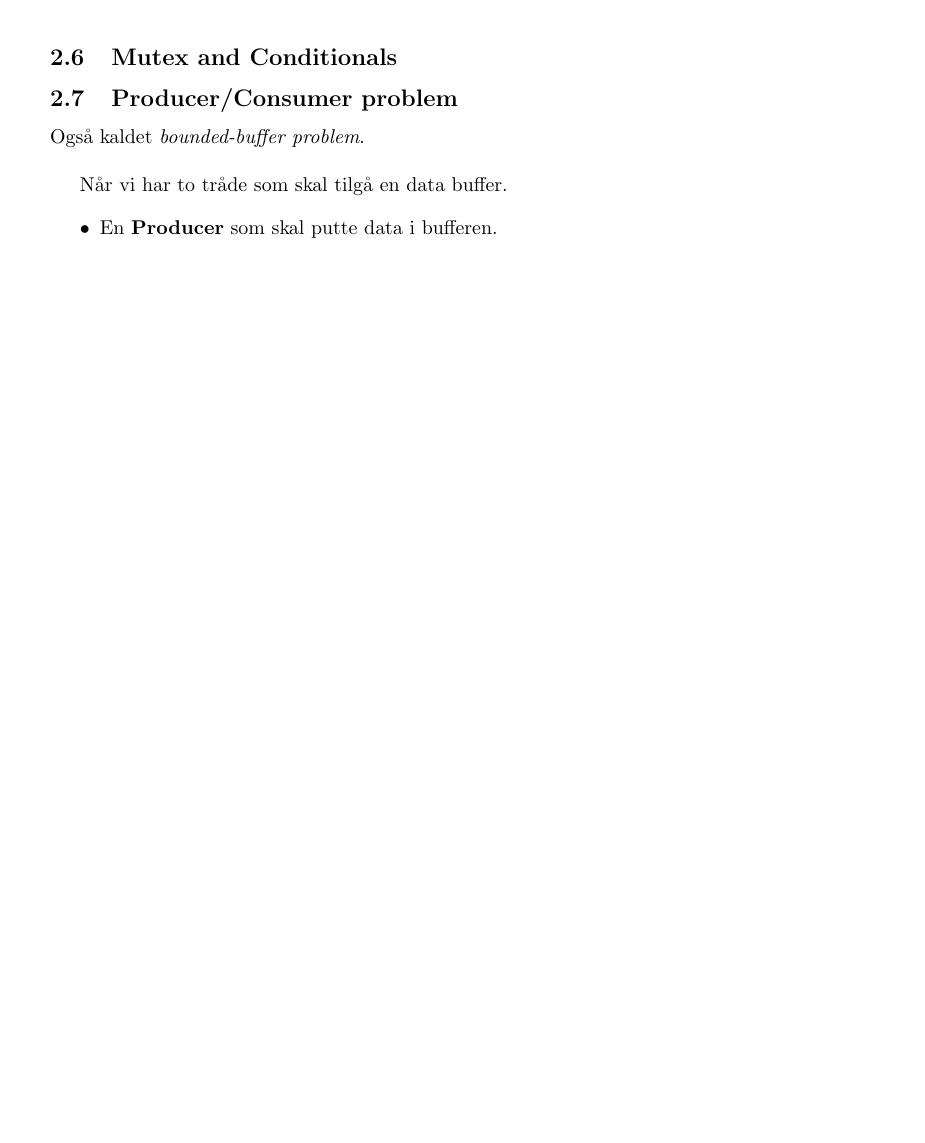
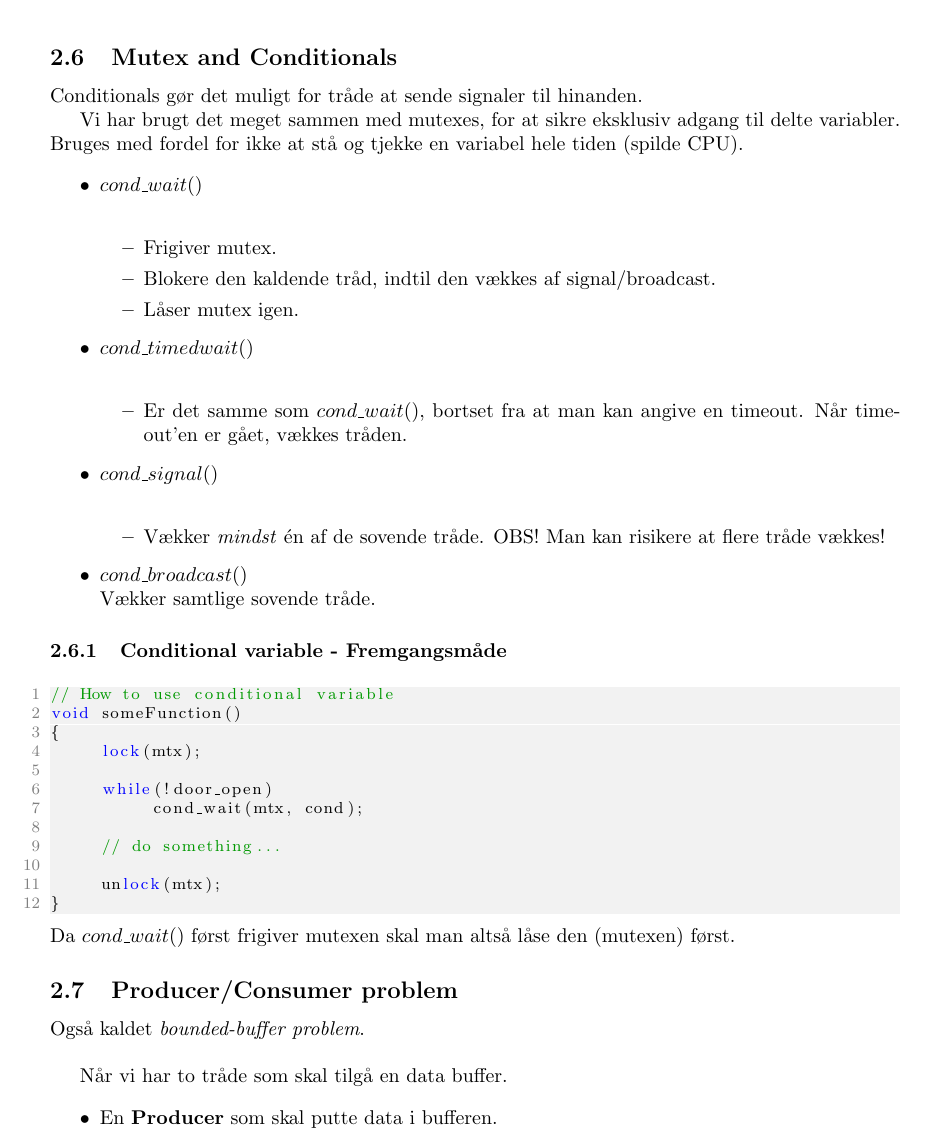
Before and after one commit to joachimda/I3ISU, a LaTeX document (Eksamen/Dispositioner/Indlejret Software Udvikling - Dispositioner.tex, which reads Eksamen/Dispositioner/docs/spm2_synchronization_and_protection.tex): part of page 14 of 20 before the commit and part of page 14 of 21 after it, cut so that both start at the same text, the shorter picture padded with empty space. Compiled offline with pdfLaTeX.

Commit message:
almost done with conditionals

```diff
--- a/Eksamen/Dispositioner/docs/spm2_synchronization_and_protection.tex
+++ b/Eksamen/Dispositioner/docs/spm2_synchronization_and_protection.tex
@@ -78,6 +78,46 @@ Om en semaphor er named eller unnamed defineres i semaphorens initiering.
 unnamed:
 
 \subsection{Mutex and Conditionals}
+Conditionals gør det muligt for tråde at sende signaler til hinanden.
+
+Vi har brugt det meget sammen med mutexes, for at sikre eksklusiv adgang til delte variabler. Bruges med fordel for ikke at stå og tjekke en variabel hele tiden (spilde CPU).
+
+\begin{itemize}
+	\item $cond\_wait()$\\
+	\begin{itemize}
+		\item Frigiver mutex.
+		\item Blokere den kaldende tråd, indtil den vækkes af signal/broadcast.
+		\item Låser mutex igen.
+	\end{itemize}
+	\item $cond\_timedwait()$\\
+	\begin{itemize}
+		\item Er det samme som $cond\_wait()$, bortset fra at man kan angive en timeout. Når timeout'en er gået, vækkes tråden.
+	\end{itemize}
+	\item $cond\_signal()$\\
+	\begin{itemize}
+		\item Vækker \textit{mindst} én af de sovende tråde. OBS! Man kan risikere at flere tråde vækkes!
+	\end{itemize}
+	\item $cond\_broadcast()$\\
+	Vækker samtlige sovende tråde.
+\end{itemize}
+
+\subsubsection{Conditional variable - Fremgangsmåde}
+
+\begin{lstlisting}[otherkeywords={lock, unlock}]
+// How to use conditional variable
+void someFunction()
+{
+	lock(mtx);
+
+	while(!door_open)
+		cond_wait(mtx, cond);
+
+	// do something...
+
+	unlock(mtx);
+}
+\end{lstlisting}
+Da $cond\_wait()$ først frigiver mutexen skal man altså låse den (mutexen) først.
 
 \subsection{Producer/Consumer problem}
 Også kaldet \textit{bounded-buffer problem}.\\
```
